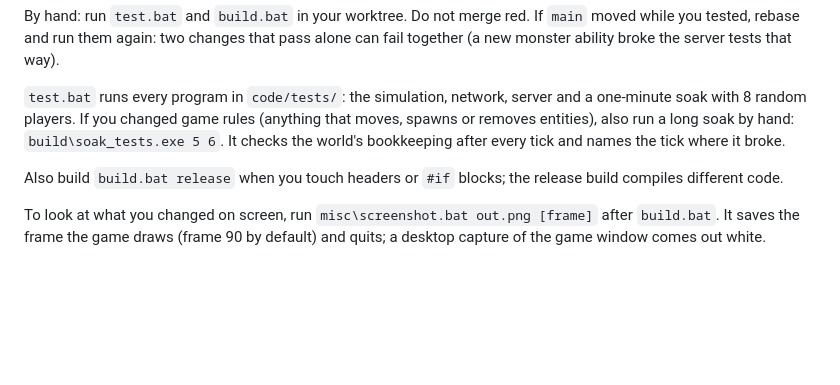
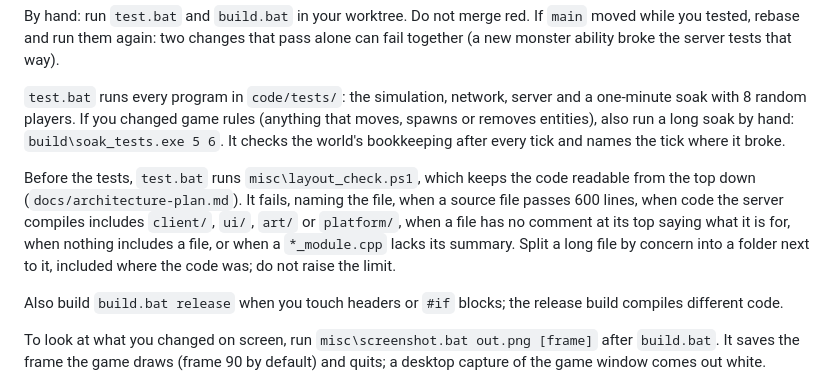
Before and after one commit to zoubirabde9a/Game-Demo, a Markdown page: AGENTS.md, the part around the change. Drawn GitHub-style; blank space fills up the shorter version.

Commit message:
AGENTS.md: say what the layout check enforces and how to fix a failure
Co-Authored-By: Claude Opus 5.5 <noreply@anthropic.com>

```diff
--- a/AGENTS.md
+++ b/AGENTS.md
@@ -75,6 +75,8 @@ By hand: run `test.bat` and `build.bat` in your worktree. Do not merge red. If `
 
 `test.bat` runs every program in `code/tests/`: the simulation, network, server and a one-minute soak with 8 random players. If you changed game rules (anything that moves, spawns or removes entities), also run a long soak by hand: `build\soak_tests.exe 5 6`. It checks the world's bookkeeping after every tick and names the tick where it broke.
 
+Before the tests, `test.bat` runs `misc\layout_check.ps1`, which keeps the code readable from the top down (`docs/architecture-plan.md`). It fails, naming the file, when a source file passes 600 lines, when code the server compiles includes `client/`, `ui/`, `art/` or `platform/`, when a file has no comment at its top saying what it is for, when nothing includes a file, or when a `*_module.cpp` lacks its summary. Split a long file by concern into a folder next to it, included where the code was; do not raise the limit.
+
 Also build `build.bat release` when you touch headers or `#if` blocks; the release build compiles different code.
 
 To look at what you changed on screen, run `misc\screenshot.bat out.png [frame]` after `build.bat`. It saves the frame the game draws (frame 90 by default) and quits; a desktop capture of the game window comes out white.
```
